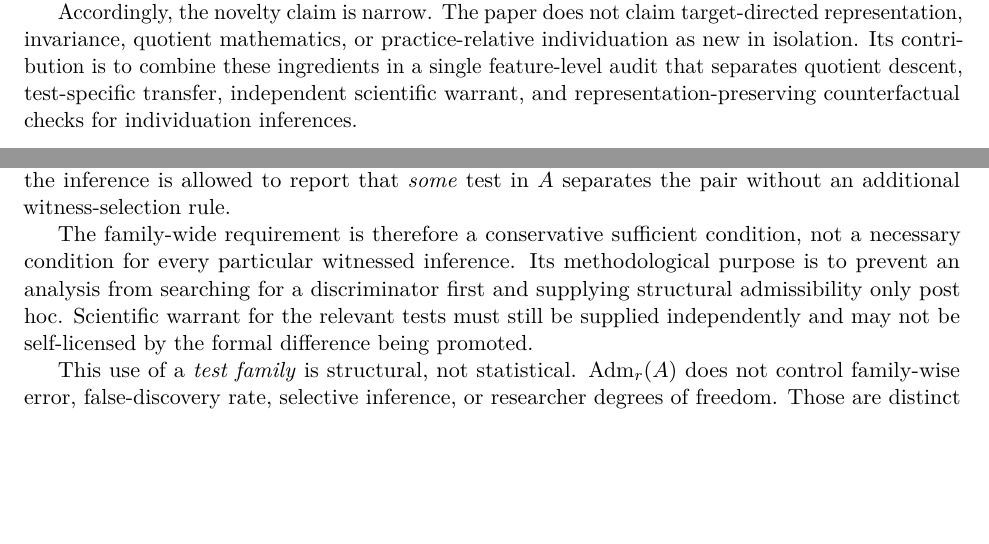
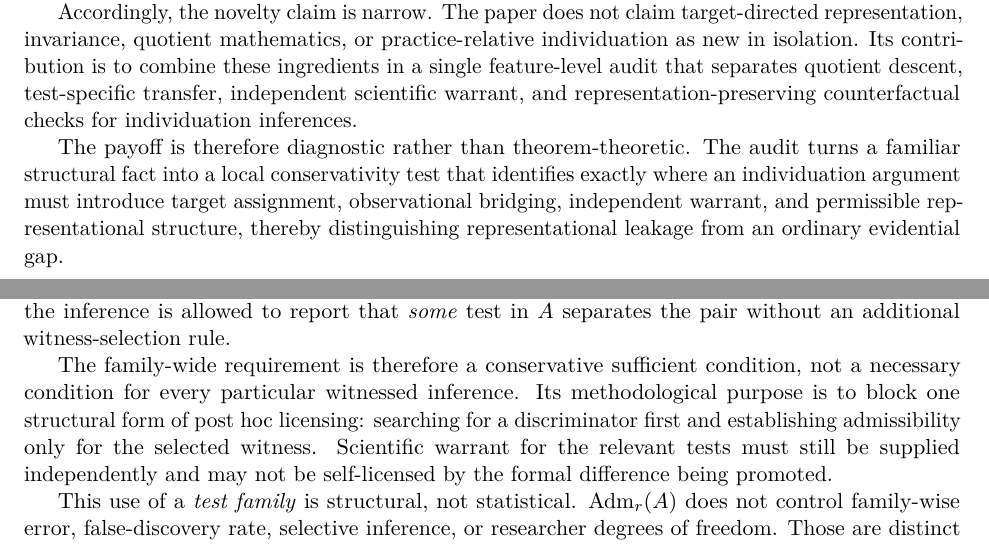
Before and after one commit to rinsakamo/relay-theory, a LaTeX paper (paper/main.tex): two parts of pages 2 and 6 of 18, joined at a grey line, cut so that both start at the same text, the shorter picture padded with empty space. Compiled offline with pdfLaTeX.

Commit message:
Apply final minor pre-submission edits

```diff
--- a/paper/main.tex
+++ b/paper/main.tex
@@ -79,6 +79,8 @@ This separation motivates what we call a practical \textbf{counterfactual releva
 The bibliographic case makes the logic easy to see, but by itself it could be dismissed as a bookkeeping or data-integration problem. Section~3 therefore uses molecular counting as a cross-domain scientific stress test. The same distinction then returns in evidence synthesis, where reports, studies, estimates, and independent evidence units must not be conflated. The progression is deliberate: intuitive record linkage, experimental measurement, and finally literature-scale inference.
 
 Accordingly, the novelty claim is narrow. The paper does not claim target-directed representation, invariance, quotient mathematics, or practice-relative individuation as new in isolation. Its contribution is to combine these ingredients in a single feature-level audit that separates quotient descent, test-specific transfer, independent scientific warrant, and representation-preserving counterfactual checks for individuation inferences.
+
+The payoff is therefore diagnostic rather than theorem-theoretic. The audit turns a familiar structural fact into a local conservativity test that identifies exactly where an individuation argument must introduce target assignment, observational bridging, independent warrant, and permissible representational structure, thereby distinguishing representational leakage from an ordinary evidential gap.
 
 \subsection{Contributions}
 
@@ -257,7 +259,7 @@ Let \(A\subseteq Q\) be a family of tests selected for an analysis. Define \text
 
 Thus selection alone does no evidential work. For a particular independently specified test \(q\), the test-specific theorem requires only \(B_r(q)\). The stronger condition \(\operatorname{Adm}_r(A)\) is used when the inference is allowed to report that \emph{some} test in \(A\) separates the pair without an additional witness-selection rule.
 
-The family-wide requirement is therefore a conservative sufficient condition, not a necessary condition for every particular witnessed inference. Its methodological purpose is to prevent an analysis from searching for a discriminator first and supplying structural admissibility only post hoc. Scientific warrant for the relevant tests must still be supplied independently and may not be self-licensed by the formal difference being promoted.
+The family-wide requirement is therefore a conservative sufficient condition, not a necessary condition for every particular witnessed inference. Its methodological purpose is to block one structural form of post hoc licensing: searching for a discriminator first and establishing admissibility only for the selected witness. Scientific warrant for the relevant tests must still be supplied independently and may not be self-licensed by the formal difference being promoted.
 
 This use of a \emph{test family} is structural, not statistical. \(\operatorname{Adm}_r(A)\) does not control family-wise error, false-discovery rate, selective inference, or researcher degrees of freedom. Those are distinct problems that arise when test outcomes or witness selection are stochastic or data-adaptive; the exact deterministic formal core here supplies no multiplicity correction.
 
```
